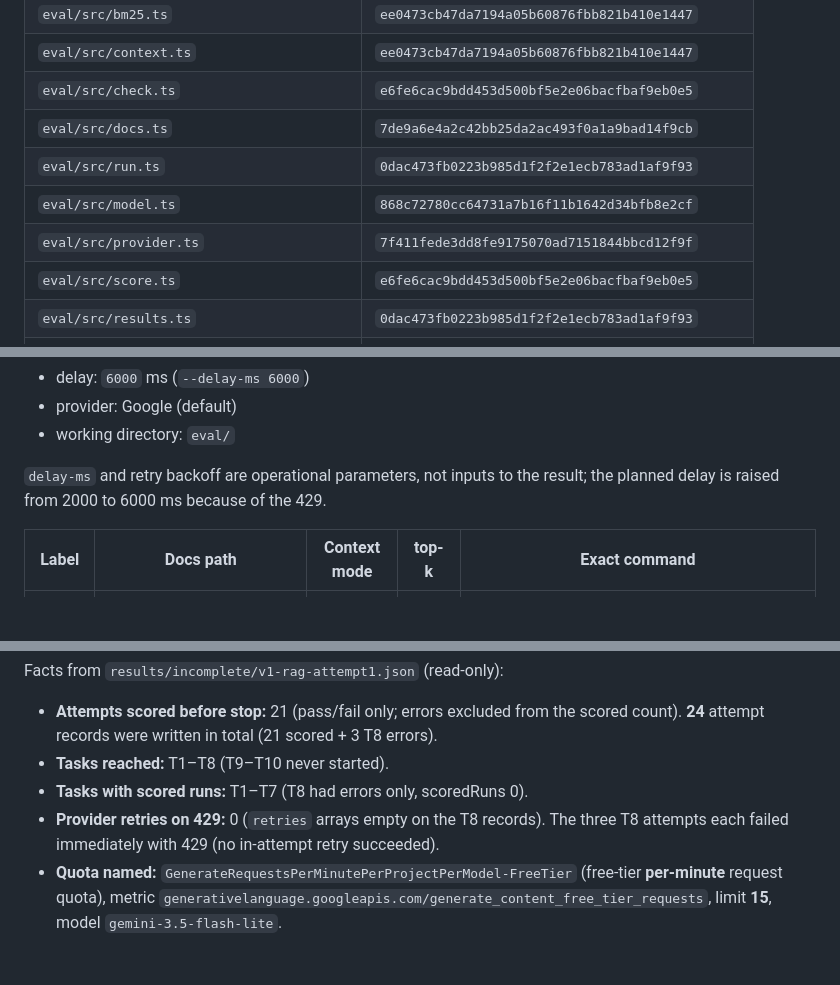
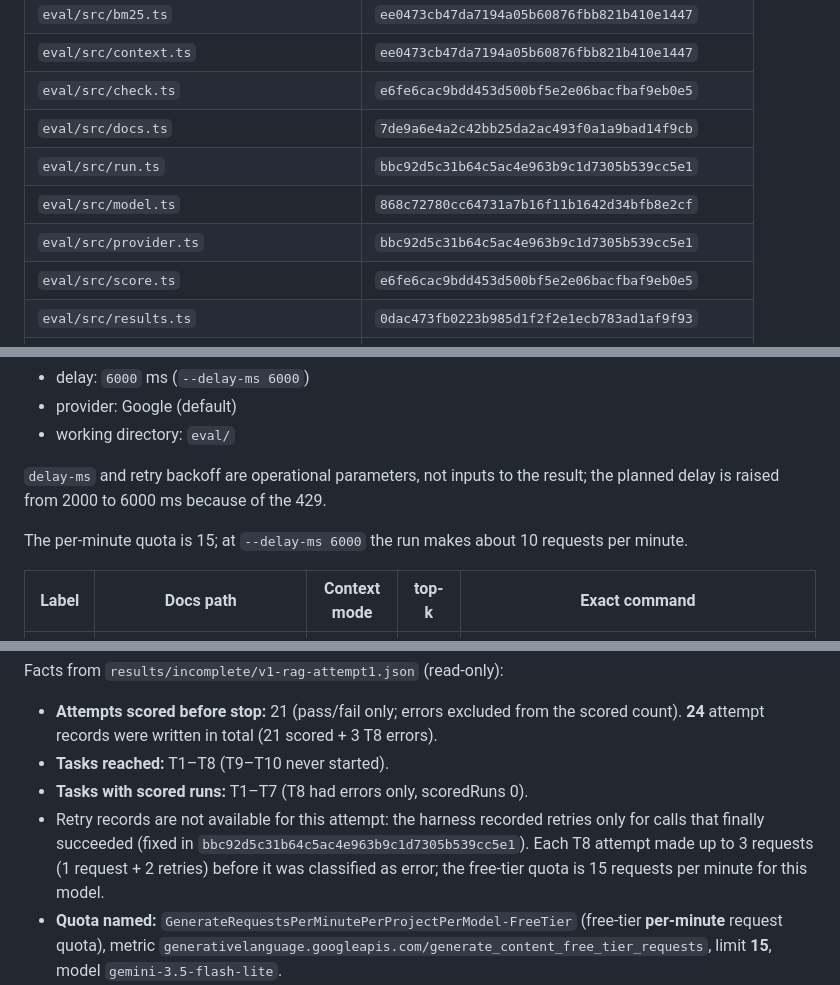
Before and after one commit to hakierka/docs-the-agent-can-read, a Markdown page: eval/frozen.md, 3 parts joined by grey strips. GitHub-like rendering; blank space fills up the shorter version.

Commit message:
correct retry note in freeze record

```diff
--- a/eval/frozen.md
+++ b/eval/frozen.md
@@ -19,9 +19,9 @@ docs v1 was last changed in `c1c5366`, which is before the baseline run, so v1-r
 | `eval/src/context.ts` | `ee0473cb47da7194a05b60876fbb821b410e1447` |
 | `eval/src/check.ts` | `e6fe6cac9bdd453d500bf5e2e06bacfbaf9eb0e5` |
 | `eval/src/docs.ts` | `7de9a6e4a2c42bb25da2ac493f0a1a9bad14f9cb` |
-| `eval/src/run.ts` | `0dac473fb0223b985d1f2f2e1ecb783ad1af9f93` |
+| `eval/src/run.ts` | `bbc92d5c31b64c5ac4e963b9c1d7305b539cc5e1` |
 | `eval/src/model.ts` | `868c72780cc64731a7b16f11b1642d34bfb8e2cf` |
-| `eval/src/provider.ts` | `7f411fede3dd8fe9175070ad7151844bbcd12f9f` |
+| `eval/src/provider.ts` | `bbc92d5c31b64c5ac4e963b9c1d7305b539cc5e1` |
 | `eval/src/score.ts` | `e6fe6cac9bdd453d500bf5e2e06bacfbaf9eb0e5` |
 | `eval/src/results.ts` | `0dac473fb0223b985d1f2f2e1ecb783ad1af9f93` |
 | `eval/package.json` | `4a66d01f808ec090962bbc190d62c3b5df7b8be0` |
@@ -74,6 +74,8 @@ Shared settings for every live condition below:
 
 `delay-ms` and retry backoff are operational parameters, not inputs to the result; the planned delay is raised from 2000 to 6000 ms because of the 429.
 
+The per-minute quota is 15; at `--delay-ms 6000` the run makes about 10 requests per minute.
+
 | Label | Docs path | Context mode | top-k | Exact command |
 |-------|-----------|--------------|-------|---------------|
 | `v1-rag` | `docs/src/content/docs` (default) | `rag` | `3` | `npx tsx src/run.ts --label v1-rag --context rag --top-k 3 --model gemini-3.5-flash-lite --temperature 0 --thinking-level minimal --runs 3 --delay-ms 6000 --hard-cap 50` |
@@ -95,7 +97,7 @@ Facts from `results/incomplete/v1-rag-attempt1.json` (read-only):
 - **Attempts scored before stop:** 21 (pass/fail only; errors excluded from the scored count). **24** attempt records were written in total (21 scored + 3 T8 errors).
 - **Tasks reached:** T1–T8 (T9–T10 never started).
 - **Tasks with scored runs:** T1–T7 (T8 had errors only, scoredRuns 0).
-- **Provider retries on 429:** 0 (`retries` arrays empty on the T8 records). The three T8 attempts each failed immediately with 429 (no in-attempt retry succeeded).
+- Retry records are not available for this attempt: the harness recorded retries only for calls that finally succeeded (fixed in `bbc92d5c31b64c5ac4e963b9c1d7305b539cc5e1`). Each T8 attempt made up to 3 requests (1 request + 2 retries) before it was classified as error; the free-tier quota is 15 requests per minute for this model.
 - **Quota named:** `GenerateRequestsPerMinutePerProjectPerModel-FreeTier` (free-tier **per-minute** request quota), metric `generativelanguage.googleapis.com/generate_content_free_tier_requests`, limit **15**, model `gemini-3.5-flash-lite`.
 - **Exact rate-limit error text** (no API key present; not redacted):
 
```
